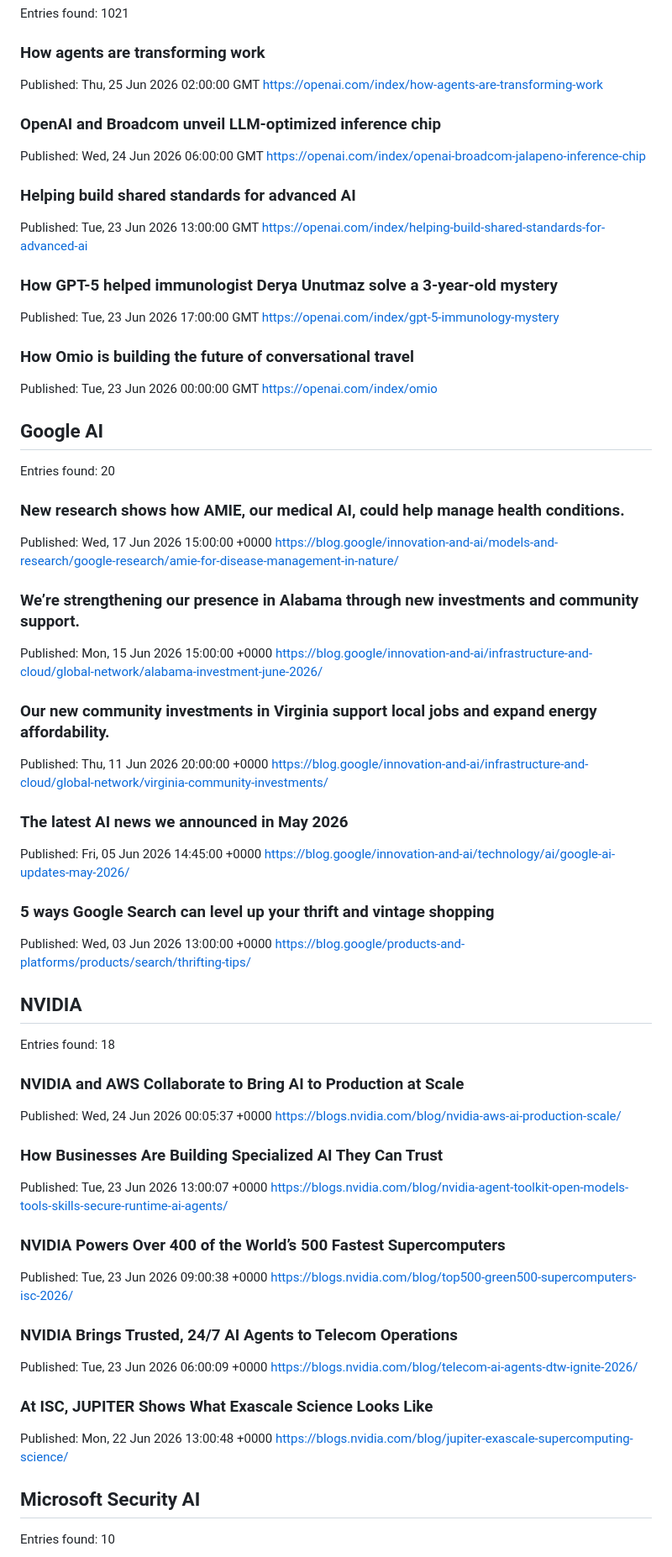
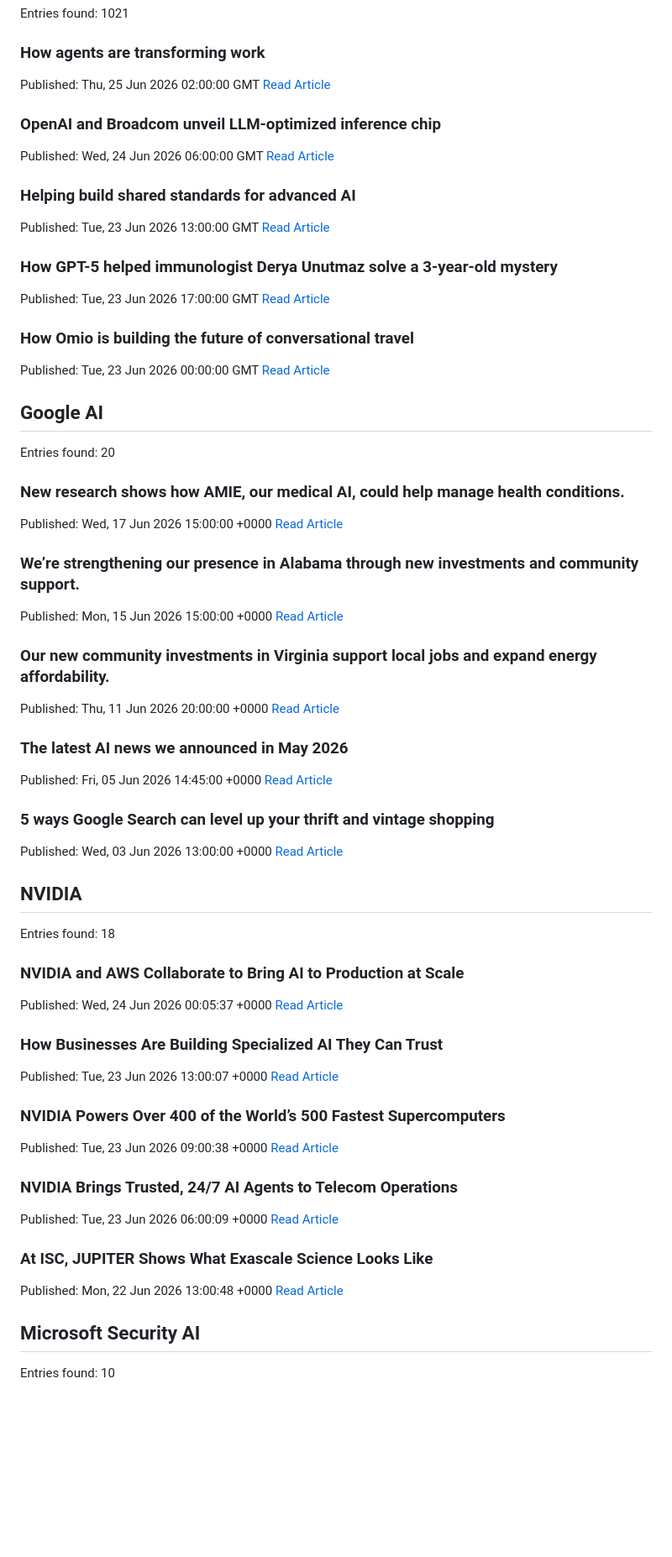
Before and after one commit to xSrkNx/security-weekly, a Markdown page: reports/2026-06-25.md, the part around one of its changes. Shown at 84% size. Drawn GitHub-style; blank space fills up the shorter version.

Commit message:
Weekly report 2026-06-25

```diff
--- a/reports/2026-06-25.md
+++ b/reports/2026-06-25.md
@@ -16,23 +16,23 @@ Entries found: 1021
 
 ### How agents are transforming work
 Published: Thu, 25 Jun 2026 02:00:00 GMT
-https://openai.com/index/how-agents-are-transforming-work
+[Read Article](https://openai.com/index/how-agents-are-transforming-work)
 
 ### OpenAI and Broadcom unveil LLM-optimized inference chip
 Published: Wed, 24 Jun 2026 06:00:00 GMT
-https://openai.com/index/openai-broadcom-jalapeno-inference-chip
+[Read Article](https://openai.com/index/openai-broadcom-jalapeno-inference-chip)
 
 ### Helping build shared standards for advanced AI
 Published: Tue, 23 Jun 2026 13:00:00 GMT
-https://openai.com/index/helping-build-shared-standards-for-advanced-ai
+[Read Article](https://openai.com/index/helping-build-shared-standards-for-advanced-ai)
 
 ### How GPT-5 helped immunologist Derya Unutmaz solve a 3-year-old mystery
 Published: Tue, 23 Jun 2026 17:00:00 GMT
-https://openai.com/index/gpt-5-immunology-mystery
+[Read Article](https://openai.com/index/gpt-5-immunology-mystery)
 
 ### How Omio is building the future of conversational travel
 Published: Tue, 23 Jun 2026 00:00:00 GMT
-https://openai.com/index/omio
+[Read Article](https://openai.com/index/omio)
 
 ## Google AI
 
@@ -40,23 +40,23 @@ Entries found: 20
 
 ### New research shows how AMIE, our medical AI, could help manage health conditions.
 Published: Wed, 17 Jun 2026 15:00:00 +0000
-https://blog.google/innovation-and-ai/models-and-research/google-research/amie-for-disease-management-in-nature/
+[Read Article](https://blog.google/innovation-and-ai/models-and-research/google-research/amie-for-disease-management-in-nature/)
 
 ### We’re strengthening our presence in Alabama through new investments and community support.
 Published: Mon, 15 Jun 2026 15:00:00 +0000
-https://blog.google/innovation-and-ai/infrastructure-and-cloud/global-network/alabama-investment-june-2026/
+[Read Article](https://blog.google/innovation-and-ai/infrastructure-and-cloud/global-network/alabama-investment-june-2026/)
 
 ### Our new community investments in Virginia support local jobs and expand energy affordability.
 Published: Thu, 11 Jun 2026 20:00:00 +0000
-https://blog.google/innovation-and-ai/infrastructure-and-cloud/global-network/virginia-community-investments/
+[Read Article](https://blog.google/innovation-and-ai/infrastructure-and-cloud/global-network/virginia-community-investments/)
 
 ### The latest AI news we announced in May 2026
 Published: Fri, 05 Jun 2026 14:45:00 +0000
-https://blog.google/innovation-and-ai/technology/ai/google-ai-updates-may-2026/
+[Read Article](https://blog.google/innovation-and-ai/technology/ai/google-ai-updates-may-2026/)
 
 ### 5 ways Google Search can level up your thrift and vintage shopping
 Published: Wed, 03 Jun 2026 13:00:00 +0000
-https://blog.google/products-and-platforms/products/search/thrifting-tips/
+[Read Article](https://blog.google/products-and-platforms/products/search/thrifting-tips/)
 
 ## NVIDIA
 
@@ -64,23 +64,23 @@ Entries found: 18
 
 ### NVIDIA and AWS Collaborate to Bring AI to Production at Scale
 Published: Wed, 24 Jun 2026 00:05:37 +0000
-https://blogs.nvidia.com/blog/nvidia-aws-ai-production-scale/
+[Read Article](https://blogs.nvidia.com/blog/nvidia-aws-ai-production-scale/)
 
 ### How Businesses Are Building Specialized AI They Can Trust
 Published: Tue, 23 Jun 2026 13:00:07 +0000
-https://blogs.nvidia.com/blog/nvidia-agent-toolkit-open-models-tools-skills-secure-runtime-ai-agents/
+[Read Article](https://blogs.nvidia.com/blog/nvidia-agent-toolkit-open-models-tools-skills-secure-runtime-ai-agents/)
 
 ### NVIDIA Powers Over 400 of the World’s 500 Fastest Supercomputers
 Published: Tue, 23 Jun 2026 09:00:38 +0000
-https://blogs.nvidia.com/blog/top500-green500-supercomputers-isc-2026/
+[Read Article](https://blogs.nvidia.com/blog/top500-green500-supercomputers-isc-2026/)
 
 ### NVIDIA Brings Trusted, 24/7 AI Agents to Telecom Operations
 Published: Tue, 23 Jun 2026 06:00:09 +0000
-https://blogs.nvidia.com/blog/telecom-ai-agents-dtw-ignite-2026/
+[Read Article](https://blogs.nvidia.com/blog/telecom-ai-agents-dtw-ignite-2026/)
 
 ### At ISC, JUPITER Shows What Exascale Science Looks Like
 Published: Mon, 22 Jun 2026 13:00:48 +0000
-https://blogs.nvidia.com/blog/jupiter-exascale-supercomputing-science/
+[Read Article](https://blogs.nvidia.com/blog/jupiter-exascale-supercomputing-science/)
 
 ## Microsoft Security AI
 
```
Also changed, not shown: other parts of reports/2026-06-25.md (+30 -30 lines).
